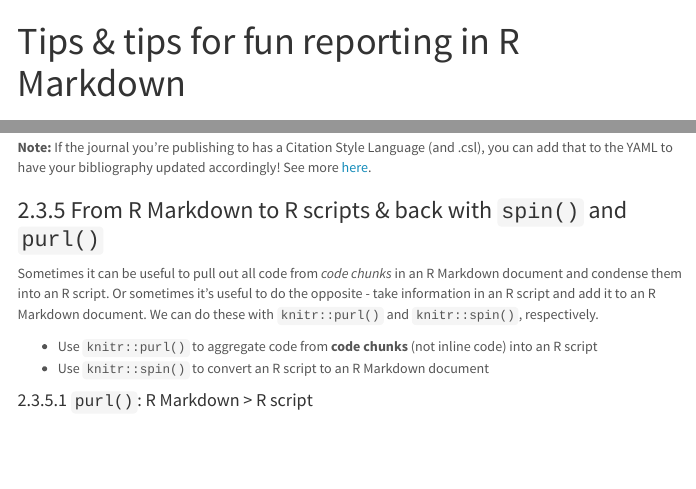
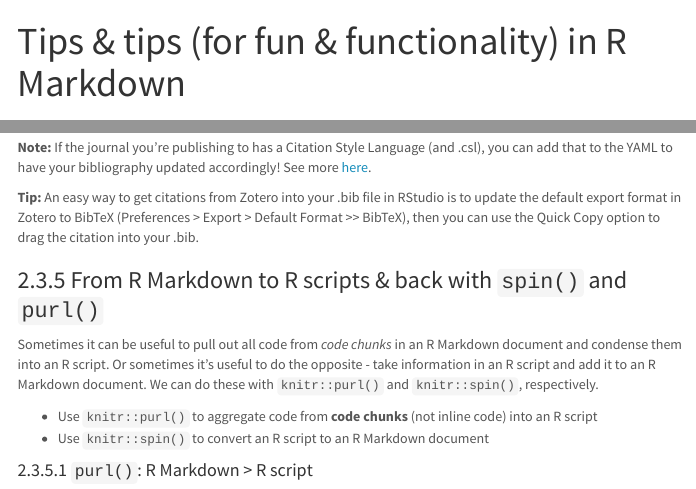
Before and after one commit to allisonhorst/rladies-bangalore-rmarkdown, an R Markdown document (index.Rmd): the page in a window 1100 px wide, from its top, and a second part further down, joined at a grey line. The pictures show the output file index.html that the author committed with the source, opened offline; menus at the side of the page are left out.

Commit message:
update with Quick Copy Zotero to .bib info

```diff
--- a/index.Rmd
+++ b/index.Rmd
@@ -1,5 +1,5 @@
 ---
-title: "Tips & tips for fun reporting in R Markdown"
+title: "Tips & tips (for fun & functionality) in R Markdown"
 subtitle: "R-Ladies Bangalore (March 2021)"
 author: "Allison Horst"
 output:
@@ -278,6 +278,8 @@ The citations in full appear at the end of the knitted document.
 
 **Note:** If the journal you're publishing to has a Citation Style Language (and .csl), you can add that to the YAML to have your bibliography updated accordingly! See more [here](https://bookdown.org/yihui/rmarkdown-cookbook/bibliography.html#changing-citation-style).
 
+**Tip:** An easy way to get citations from Zotero into your .bib file in RStudio is to update the default export format in Zotero to BibTeX (Preferences > Export > Default Format >> BibTeX), then you can use the Quick Copy option to drag the citation into your .bib.
+
 ### From R Markdown to R scripts & back with `spin()` and `purl()`
 
 Sometimes it can be useful to pull out all code from *code chunks* in an R Markdown document and condense them into an R script. Or sometimes it's useful to do the opposite - take information in an R script and add it to an R Markdown document. We can do these with `knitr::purl()` and `knitr::spin()`, respectively.
```
Also changed, not shown: index.html.
